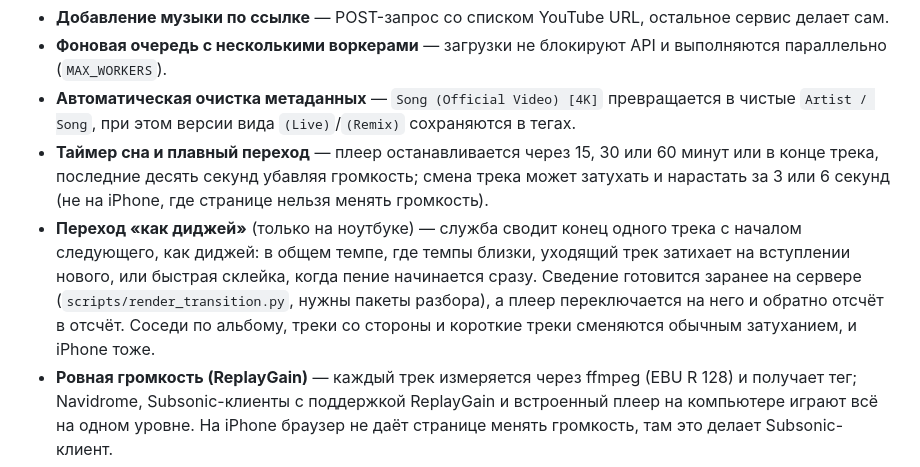
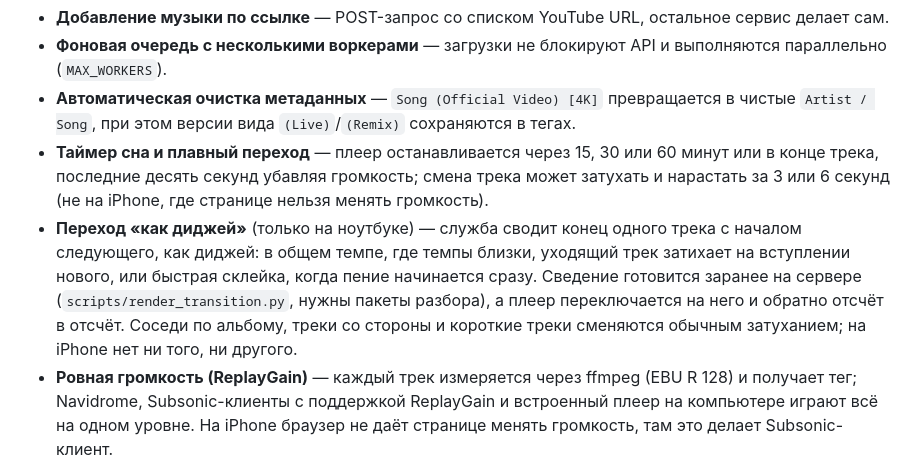
Before and after one commit to Whyslab/local-Spotify, a Markdown page: README.ru.md, the part around the change. Drawn GitHub-style.

Commit message:
docs: the iPhone has no fade either
Co-Authored-By: Claude Opus 5.5 <noreply@anthropic.com>

```diff
--- a/README.ru.md
+++ b/README.ru.md
@@ -38,7 +38,7 @@
 * **Фоновая очередь с несколькими воркерами** — загрузки не блокируют API и выполняются параллельно (`MAX_WORKERS`).
 * **Автоматическая очистка метаданных** — `Song (Official Video) [4K]` превращается в чистые `Artist / Song`, при этом версии вида `(Live)`/`(Remix)` сохраняются в тегах.
 * **Таймер сна и плавный переход** — плеер останавливается через 15, 30 или 60 минут или в конце трека, последние десять секунд убавляя громкость; смена трека может затухать и нарастать за 3 или 6 секунд (не на iPhone, где странице нельзя менять громкость).
-* **Переход «как диджей»** (только на ноутбуке) — служба сводит конец одного трека с началом следующего, как диджей: в общем темпе, где темпы близки, уходящий трек затихает на вступлении нового, или быстрая склейка, когда пение начинается сразу. Сведение готовится заранее на сервере (`scripts/render_transition.py`, нужны пакеты разбора), а плеер переключается на него и обратно отсчёт в отсчёт. Соседи по альбому, треки со стороны и короткие треки сменяются обычным затуханием, и iPhone тоже.
+* **Переход «как диджей»** (только на ноутбуке) — служба сводит конец одного трека с началом следующего, как диджей: в общем темпе, где темпы близки, уходящий трек затихает на вступлении нового, или быстрая склейка, когда пение начинается сразу. Сведение готовится заранее на сервере (`scripts/render_transition.py`, нужны пакеты разбора), а плеер переключается на него и обратно отсчёт в отсчёт. Соседи по альбому, треки со стороны и короткие треки сменяются обычным затуханием; на iPhone нет ни того, ни другого.
 * **Ровная громкость (ReplayGain)** — каждый трек измеряется через ffmpeg (EBU R 128) и получает тег; Navidrome, Subsonic-клиенты с поддержкой ReplayGain и встроенный плеер на компьютере играют всё на одном уровне. На iPhone браузер не даёт странице менять громкость, там это делает Subsonic-клиент.
 * **Настоящие данные об альбоме** — альбом, номер трека, дата выхода и все исполнители берутся из Deezer, а если Deezer трека не знает — из MusicBrainz (обложка из Cover Art Archive); синглом трек записывается, только когда не нашли оба.
 * **HD-обложки** — iTunes Search API с фолбэком на превью YouTube; отдельный скрипт (`fix_covers.py`) добивает обложки постфактум через iTunes → Deezer и заменяет обложку, которая на деле не JPEG и не PNG (или перекодирует её, если замены не нашлось).
```
Also changed, not shown: README.md (+1 -1 lines).
